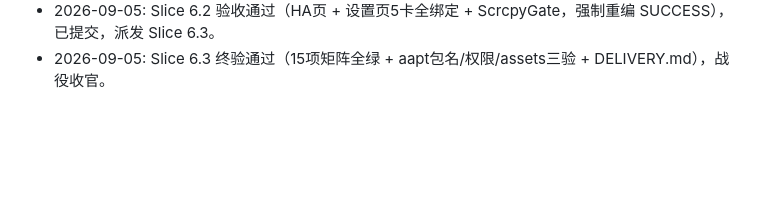
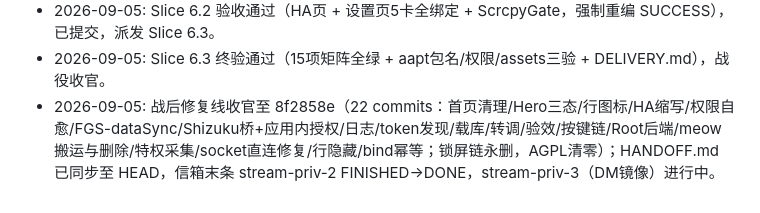
Before and after one commit to Costben/BlindCast, a Markdown page: PLAN.md, the part around the change. Drawn GitHub-style; blank space fills up the shorter version.

Commit message:
docs(blindcast): handoff snapshot for compact

```diff
--- a/PLAN.md
+++ b/PLAN.md
@@ -210,3 +210,4 @@ updated: 2026-09-05
 - 2026-09-05: Slice 6.1 验收通过（前台服务 + Home四卡片真实绑定 + zxing二维码，强制重编 SUCCESS），已提交，派发 Slice 6.2。
 - 2026-09-05: Slice 6.2 验收通过（HA页 + 设置页5卡全绑定 + ScrcpyGate，强制重编 SUCCESS），已提交，派发 Slice 6.3。
 - 2026-09-05: Slice 6.3 终验通过（15项矩阵全绿 + aapt包名/权限/assets三验 + DELIVERY.md），战役收官。
+- 2026-09-05: 战后修复线收官至 8f2858e（22 commits：首页清理/Hero三态/行图标/HA缩写/权限自愈/FGS-dataSync/Shizuku桥+应用内授权/日志/token发现/载库/转调/验效/按键链/Root后端/meow搬运与删除/特权采集/socket直连修复/行隐藏/bind幂等；锁屏链永删，AGPL清零）；HANDOFF.md 已同步至 HEAD，信箱末条 stream-priv-2 FINISHED→DONE，stream-priv-3（DM镜像）进行中。
```
Also changed, not shown: outputs/HANDOFF.md (added, +22 -0 lines), outputs/plans/blindcast-orchestration-plan.md (+1 -0 lines).
